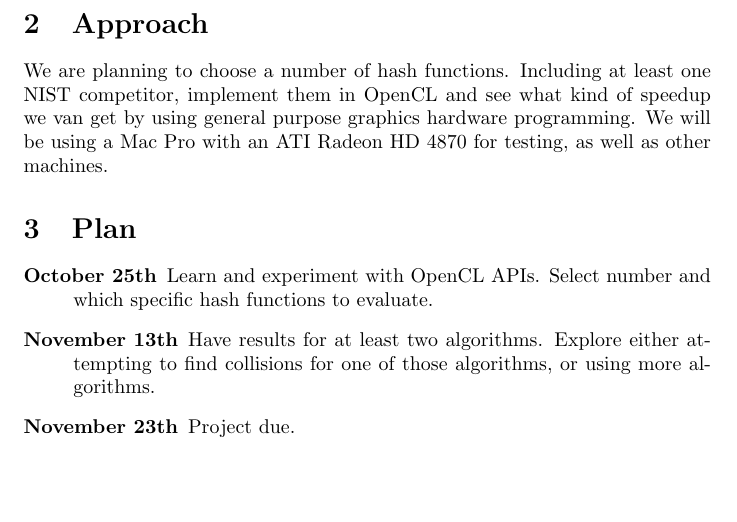
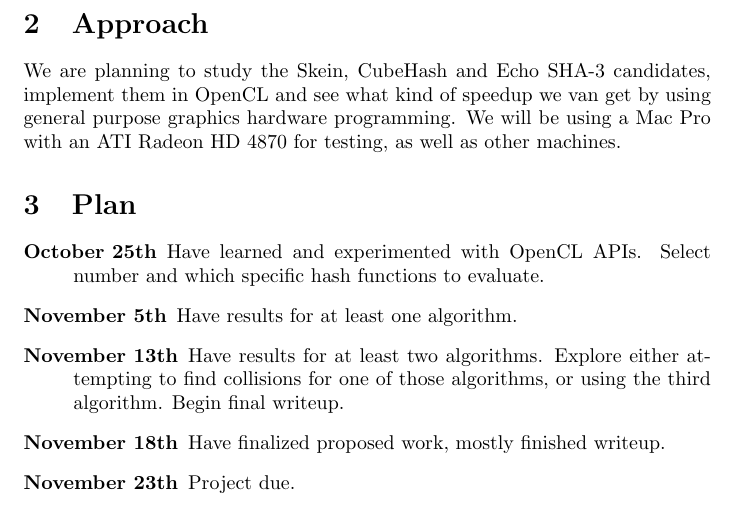
Before and after one commit to dxoigmn/ENGS116Proj, a LaTeX document (ProjectProposal.tex): part of page 2 of 2, cut so that both start at the same text, the shorter picture padded with empty space. Compiled offline with pdfLaTeX.

Commit message:
Expanded timeline and approach.

```diff
--- a/ProjectProposal.tex
+++ b/ProjectProposal.tex
@@ -30,18 +30,16 @@ Since computational efficiency will be an important part of the decision in choo
 
 \section{Approach}
 
-We are planning to choose a number of hash functions.
-Including at least one NIST competitor, implement them in OpenCL and see what kind of speedup we van get by using general purpose graphics hardware programming.
-We will be using a Mac Pro with an ATI Radeon HD 4870 for testing, as well as other machines.
-
+We are planning to study the Skein, CubeHash and Echo SHA-3 candidates, implement them in OpenCL and see what kind of speedup we van get by using general purpose graphics hardware programming. We will be using a Mac Pro with an ATI Radeon HD 4870 for testing, as well as other machines.
 
 \section{Plan}
 \begin{description}
-  \item[October 25th] Learn and experiment with OpenCL APIs. Select number and which specific hash functions to evaluate.
-  \item[November 13th] Have results for at least two algorithms. Explore either attempting to find collisions for one of those algorithms, or using more algorithms.
+  \item[October 25th] Have learned and experimented with OpenCL APIs. Select number and which specific hash functions to evaluate.
+  \item[November 5th] Have results for at least one algorithm.
+  \item[November 13th] Have results for at least two algorithms. Explore either attempting to find collisions for one of those algorithms, or using the third algorithm.  Begin final writeup.
+  \item[November 18th] Have finalized proposed work, mostly finished writeup.
   \item[November 23th] Project due.
 \end{description}
-
 
 \section{Literature}
 
```
Also changed, not shown: ProjectProposal.tex (1 more changed lines).
